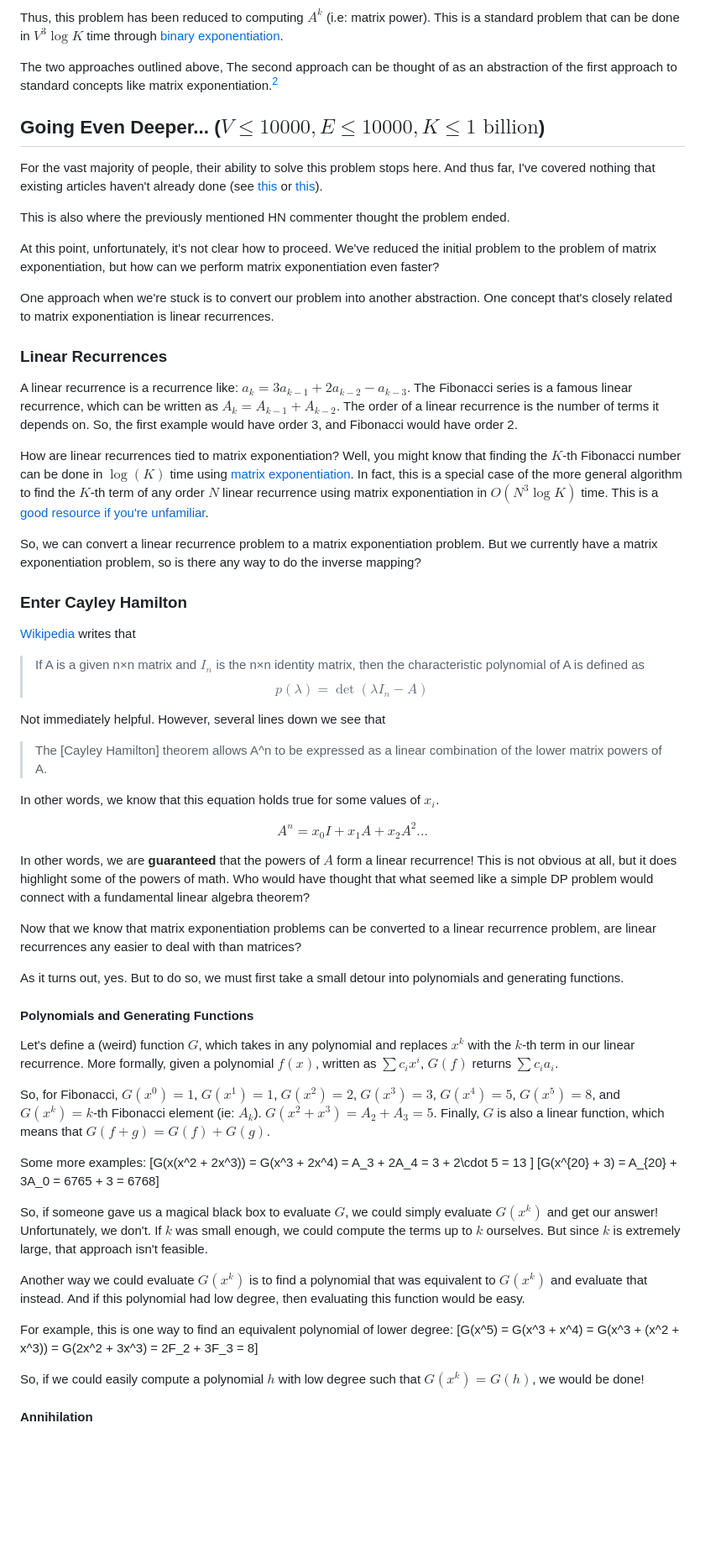
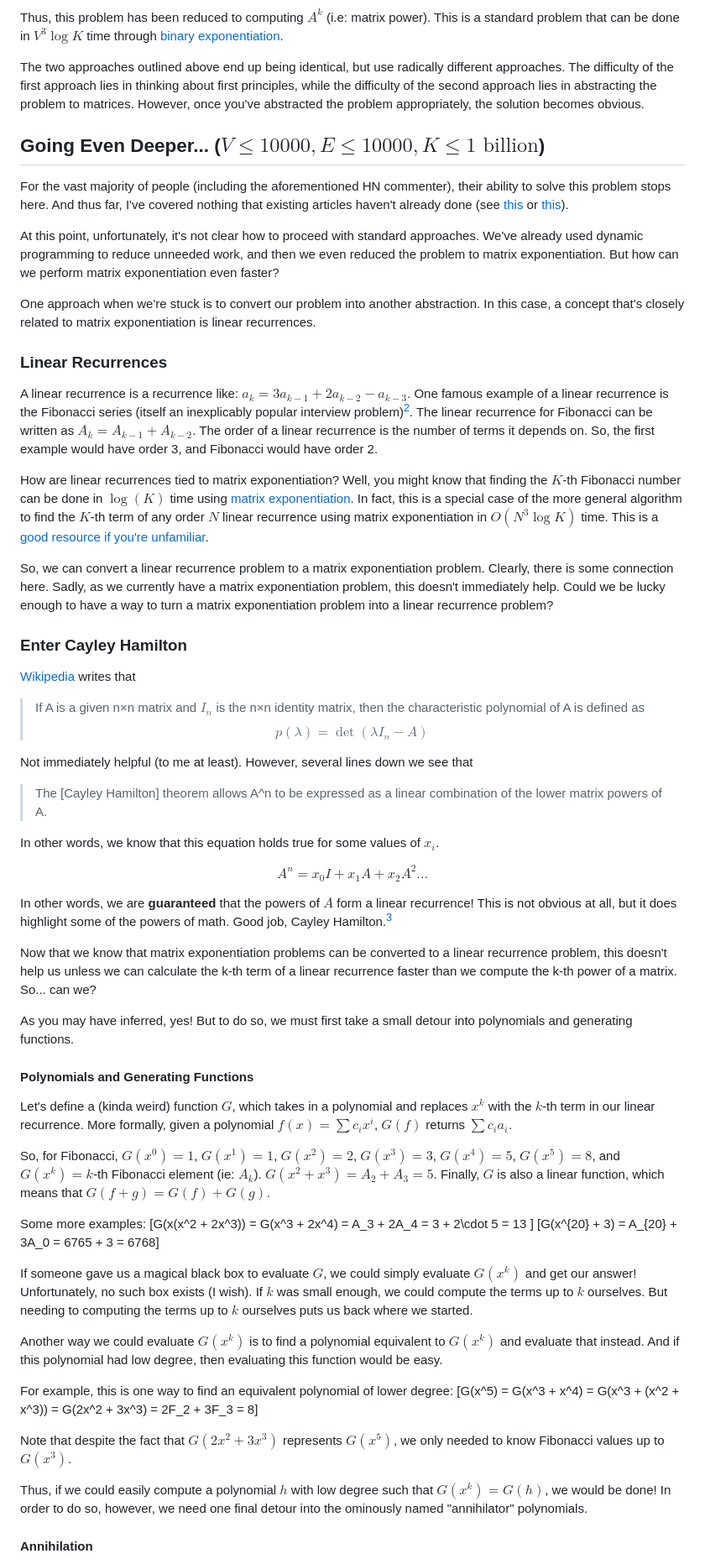
Before and after one commit to Chillee/chillee.github.io, a Markdown page: walks.md, the part around the change printed below. Shown: that part at 84% size. GitHub-like rendering; blank space fills up the shorter version.

```diff
--- a/walks.md
+++ b/walks.md
@@ -132,25 +127,22 @@ Using graph theory, however, there's an even easier way to come up with this alg
 
 Thus, this problem has been reduced to computing $A^k$ (i.e: matrix power). This is a standard problem that can be done in $V^3 \log K$ time through [binary exponentiation](https://news.ycombinator.com/item?id=22946710).
 
-The two approaches outlined above,
-The second approach can be thought of as an abstraction of the first approach to standard concepts like matrix exponentiation.[^exponential]
+The two approaches outlined above end up being identical, but use radically different approaches. The difficulty of the first approach lies in thinking about first principles, while the difficulty of the second approach lies in abstracting the problem to matrices. However, once you've abstracted the problem appropriately, the solution becomes obvious.
 
 
 ## Going Even Deeper... ($V \leq 10000, E \leq 10000, K \leq 1 \text{ billion}$)
-For the vast majority of people, their ability to solve this problem stops here. And thus far, I've covered nothing that existing articles haven't already done (see [this](http://www.math.ucsd.edu/~gptesler/184a/slides/184a_ch10.3slides_17-handout.pdf) or [this](https://www.geeksforgeeks.org/count-possible-paths-source-destination-exactly-k-edges/)).
+For the vast majority of people (including the aforementioned HN commenter), their ability to solve this problem stops here. And thus far, I've covered nothing that existing articles haven't already done (see [this](http://www.math.ucsd.edu/~gptesler/184a/slides/184a_ch10.3slides_17-handout.pdf) or [this](https://www.geeksforgeeks.org/count-possible-paths-source-destination-exactly-k-edges/)).
 
-This is also where the previously mentioned HN commenter thought the problem ended.
+At this point, unfortunately, it's not clear how to proceed with standard approaches. We've already used dynamic programming to reduce unneeded work, and then we even reduced the problem to matrix exponentiation. But how can we perform matrix exponentiation even faster?
 
-At this point, unfortunately, it's not clear how to proceed. We've reduced the initial problem to the problem of matrix exponentiation, but how can we perform matrix exponentiation even faster?
-
-One approach when we're stuck is to convert our problem into another abstraction. One concept that's closely related to matrix exponentiation is linear recurrences.
+One approach when we're stuck is to convert our problem into another abstraction. In this case, a concept that's closely related to matrix exponentiation is linear recurrences.
 
 ### Linear Recurrences
-A linear recurrence is a recurrence like: $a_k = 3a_{k-1} + 2a_{k-2} - a_{k-3}$. The Fibonacci series is a famous linear recurrence, which can be written as $A_k = A_{k-1} + A_{k-2}$. The order of a linear recurrence is the number of terms it depends on. So, the first example would have order 3, and Fibonacci would have order 2.
+A linear recurrence is a recurrence like: $a_k = 3a_{k-1} + 2a_{k-2} - a_{k-3}$. One famous example of a linear recurrence is the Fibonacci series (itself an inexplicably popular interview problem)[^fibonacci]. The linear recurrence for Fibonacci can be written as $A_k = A_{k-1} + A_{k-2}$. The order of a linear recurrence is the number of terms it depends on. So, the first example would have order 3, and Fibonacci would have order 2.
 
 How are linear recurrences tied to matrix exponentiation? Well, you might know that finding the $K$-th Fibonacci number can be done in $\log(K)$ time using [matrix exponentiation](https://www.nayuki.io/page/fast-fibonacci-algorithms). In fact, this is a special case of the more general algorithm to find the $K$-th term of any order $N$ linear recurrence using matrix exponentiation in $O(N^3 \log K)$ time. This is a [good resource if you're unfamiliar](https://community.topcoder.com/tc?module=Static&d1=features&d2=010408).
 
-So, we can convert a linear recurrence problem to a matrix exponentiation problem. But we currently have a matrix exponentiation problem, so is there any way to do the inverse mapping?
+So, we can convert a linear recurrence problem to a matrix exponentiation problem. Clearly, there is some connection here. Sadly, as we currently have a matrix exponentiation problem, this doesn't immediately help. Could we be lucky enough to have a way to turn a matrix exponentiation problem into a linear recurrence problem?
 
 ### Enter Cayley Hamilton
 [Wikipedia](https://en.wikipedia.org/wiki/Cayley%E2%80%93Hamilton_theorem) writes that
@@ -158,21 +150,21 @@ So, we can convert a linear recurrence problem to a matrix exponentiation proble
 > If A is a given n×n matrix and $I_n$  is the n×n identity matrix, then the characteristic polynomial of A is defined as
 > $${\displaystyle p(\lambda )=\det(\lambda I_{n}-A)~}$$
 
-Not immediately helpful. However, several lines down we see that
+Not immediately helpful (to me at least). However, several lines down we see that
 > The [Cayley Hamilton] theorem allows A^n to be expressed as a linear combination of the lower matrix powers of A.
 
 In other words, we know that this equation holds true for some values of $x_i$.
 
 $$A^n = x_0I + x_1A + x_2A^2 ...$$
 
-In other words, we are **guaranteed** that the powers of $A$ form a linear recurrence! This is not obvious at all, but it does highlight some of the powers of math. Who would have thought that what seemed like a simple DP problem would connect with a fundamental linear algebra theorem?
+In other words, we are **guaranteed** that the powers of $A$ form a linear recurrence! This is not obvious at all, but it does highlight some of the powers of math. Good job, Cayley Hamilton.[^cayley]
 
-Now that we know that matrix exponentiation problems can be converted to a linear recurrence problem, are linear recurrences any easier to deal with than matrices?
+Now that we know that matrix exponentiation problems can be converted to a linear recurrence problem, this doesn't help us unless we can calculate the k-th term of a linear recurrence faster than we compute the k-th power of a matrix. So... can we?
 
-As it turns out, yes. But to do so, we must first take a small detour into polynomials and generating functions.
+As you may have inferred, yes! But to do so, we must first take a small detour into polynomials and generating functions.
 
 #### Polynomials and Generating Functions
-Let's define a (weird) function $G$, which takes in any polynomial and replaces $x^k$ with the $k$-th term in our linear recurrence. More formally, given a polynomial $f(x)$, written as $\sum c_i x^i$, $G(f)$ returns $\sum c_i a_i$.
+Let's define a (kinda weird) function $G$, which takes in a polynomial and replaces $x^k$ with the $k$-th term in our linear recurrence. More formally, given a polynomial $f(x) = \sum c_i x^i$, $G(f)$ returns $\sum c_i a_i$.
 
 So, for Fibonacci, $G(x^0)=1$, $G(x^1) = 1$, $G(x^2) = 2$, $G(x^3)=3$, $G(x^4)=5$, $G(x^5)=8$, and $G(x^k) = k$-th Fibonacci element (ie: $A_k$). $G(x^2 + x^3) = A_2 + A_3 = 5$. Finally, $G$ is also a linear function, which means that $G(f+g) = G(f) + G(g)$.
 
@@ -180,14 +172,16 @@ Some more examples:
 \[G(x(x^2 + 2x^3)) = G(x^3 + 2x^4) = A_3 + 2A_4 = 3 + 2\cdot 5 = 13 \]
 \[G(x^{20} + 3) = A_{20} + 3A_0 = 6765 + 3 = 6768\]
 
-So, if someone gave us a magical black box to evaluate $G$, we could simply evaluate $G(x^k)$ and get our answer! Unfortunately, we don't. If $k$ was small enough, we could compute the terms up to $k$ ourselves. But since $k$ is extremely large, that approach isn't feasible.
+If someone gave us a magical black box to evaluate $G$, we could simply evaluate $G(x^k)$ and get our answer! Unfortunately, no such box exists (I wish). If $k$ was small enough, we could compute the terms up to $k$ ourselves. But needing to computing the terms up to $k$ ourselves puts us back where we started.
 
-Another way we could evaluate $G(x^k)$ is to find a polynomial that was equivalent to $G(x^k)$ and evaluate that instead. And if this polynomial had low degree, then evaluating this function would be easy.
+Another way we could evaluate $G(x^k)$ is to find a polynomial equivalent to $G(x^k)$ and evaluate that instead. And if this polynomial had low degree, then evaluating this function would be easy.
 
 For example, this is one way to find an equivalent polynomial of lower degree:
 \[G(x^5) = G(x^3 + x^4) = G(x^3 + (x^2 + x^3)) = G(2x^2 + 3x^3) = 2F_2 + 3F_3 = 8\]
 
-So, if we could easily compute a polynomial $h$ with low degree such that $G(x^k) = G(h)$, we would be done!
+Note that despite the fact that $G(2x^2 + 3x^3)$ represents $G(x^5)$, we only needed to know Fibonacci values up to $G(x^3)$.
+
+Thus, if we could easily compute a polynomial $h$ with low degree such that $G(x^k) = G(h)$, we would be done! In order to do so, however, we need one final detour into the ominously named "annihilator" polynomials.
 
 #### Annihilation
 
```
Also changed, not shown: other parts of walks.md (+22 -25 lines), img/walks_hn.jpg (added), 2 other files.
